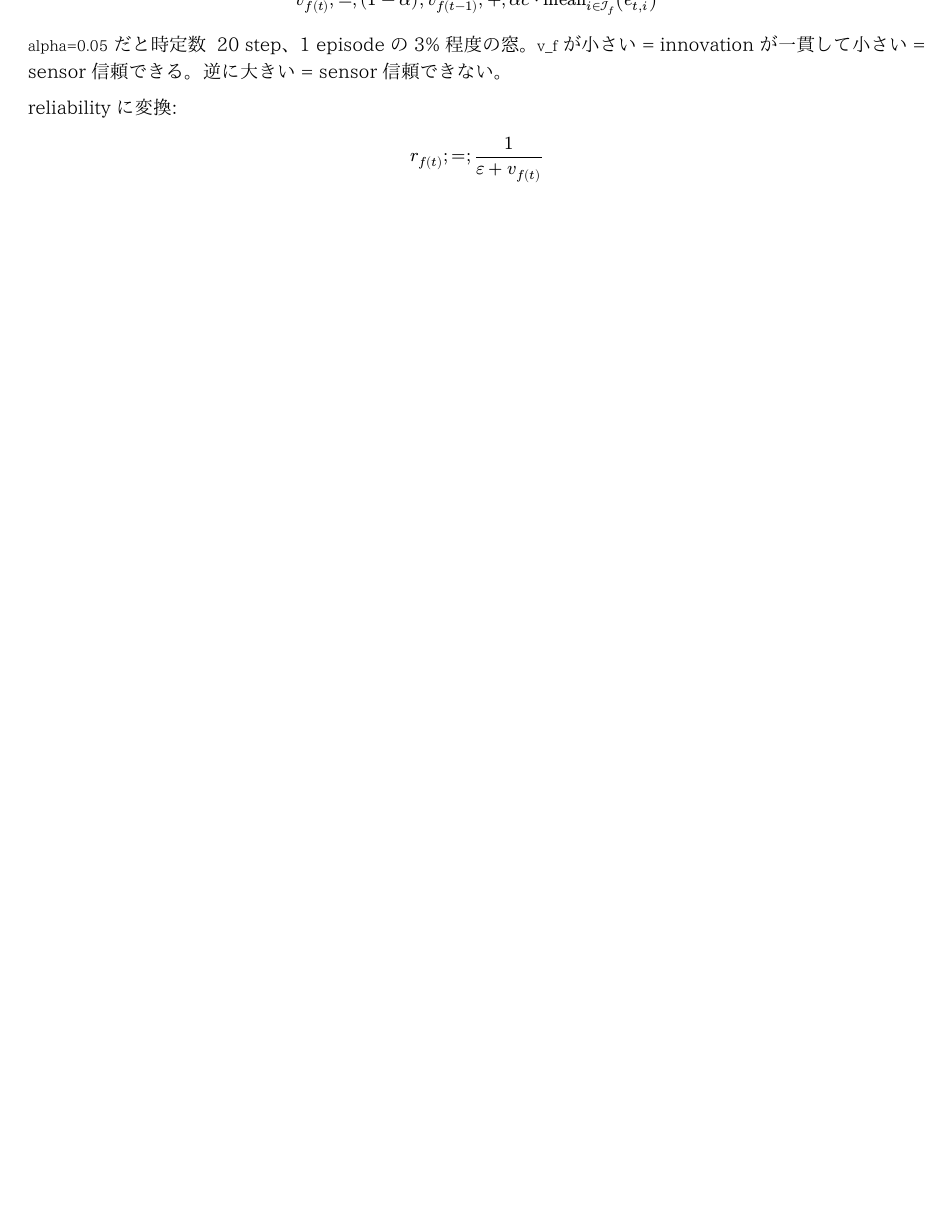
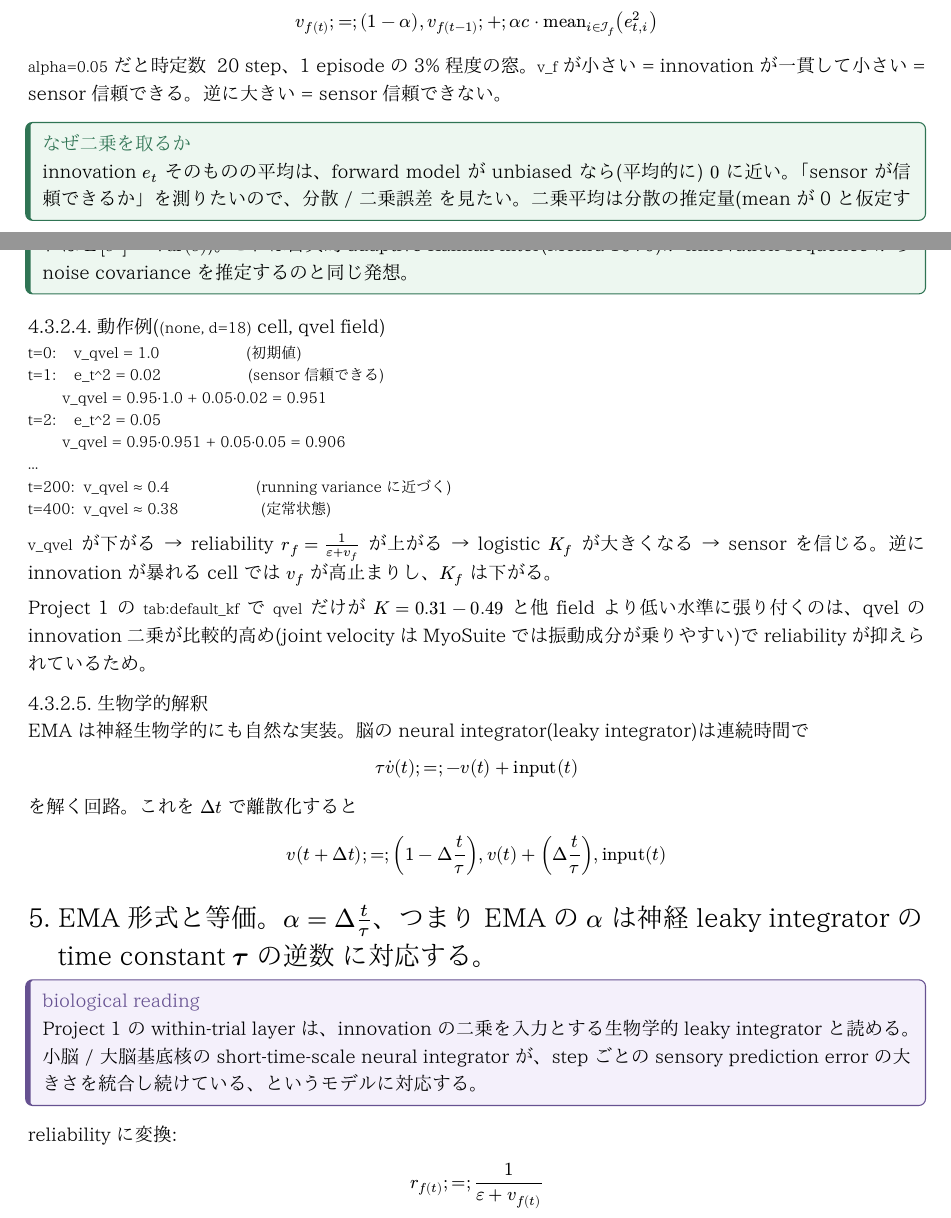
Before and after one commit to jkoba0512/myoarm-forward-state-estimation, a Typst document (docs/04_Graduate_Research_Textbook.typ): part of page 14 of 25 before the commit and two parts of pages 14 and 15 of 26 after it, the two joined at a grey line, cut at the place of the change, the shorter picture padded with empty space. The pictures show the PDF file docs/04_Graduate_Research_Textbook.pdf that the author committed with the source.

Commit message:
docs: add EMA (Exponential Moving Average) deep-dive subsection to within-trial layer
Added a dedicated subsection explaining EMA before the formal v_f
recursion in Section 4 of the textbook. Covers:

* Definition and recursive form
* Expansion showing exponentially decaying past weights
* alpha-to-effective-window table (alpha=0.5..0.001) anchoring the
  paper's alpha=0.05 choice (~20 step / ~0.4 s window)
* Side-by-side comparison with Simple Moving Average: memory cost
  (1 scalar vs N-buffer), O(1) vs O(N) per step
* Concrete numerical trace on (none, d=18) qvel showing v_f
  converging from initial 1.0 to ~0.38
* Tie-in: why qvel uniquely stays at K_f=0.31-0.49 in tab:default_kf
  (qvel innovation squared tends higher in MyoSuite)
* "Why squared": innovation mean is ~0 under unbiased forward model;
  squared mean = variance estimator (same logic as Mehra 1970
  adaptive Kalman)
* Biological reading: EMA = discretized leaky integrator with
  alpha = dt/tau, i.e. innovation^2-driven neural integrator

25 -> 26 pages.

Co-Authored-By: Claude Opus 4.7 (1M context) <noreply@anthropic.com>

````diff
--- a/docs/04_Graduate_Research_Textbook.typ
+++ b/docs/04_Graduate_Research_Textbook.typ
@@ -684,0 +692 @@ $ e_t \;=\; y_t - hat(x)_(t-d) $
+- $v(0)$: 初期値(Project 1 では `v_f(0) = 1`)
@@ -684,0 +700 @@ $ e_t \;=\; y_t - hat(x)_(t-d) $
+#table(
@@ -684,0 +715 @@ $ e_t \;=\; y_t - hat(x)_(t-d) $
+#table(
@@ -690,3 +736,39 @@ $ v_f(t) \;=\; (1 - alpha) \, v_f(t-1) \;+\; alpha \cdot "mean"_(i in cal(I)_f)
+#callout("なぜ二乗を取るか", [
+innovation $e_t$ そのものの平均は、forward model が unbiased なら(平均的に) $0$ に近い。「sensor が信頼できるか」を測りたいので、*分散 / 二乗誤差* を見たい。二乗平均は分散の推定量(mean が 0 と仮定すれば $E[e^2] = "Var"(e)$)。これは古典的 adaptive Kalman filter(Mehra 1970)が innovation sequence から noise covariance を推定するのと同じ発想。
+], color: green, fill: pale-green)
+
+==== 動作例(`(none, d=18)` cell, qvel field)
+
+```text
+t=0:    v_qvel = 1.0                    (初期値)
+t=1:    e_t^2 = 0.02                    (sensor 信頼できる)
+        v_qvel = 0.95·1.0 + 0.05·0.02 = 0.951
+t=2:    e_t^2 = 0.05
+        v_qvel = 0.95·0.951 + 0.05·0.05 = 0.906
+...
+t=200:  v_qvel ≈ 0.4                    (running variance に近づく)
+t=400:  v_qvel ≈ 0.38                   (定常状態)
+```
+
+`v_qvel` が下がる → reliability $r_f = 1 / (epsilon + v_f)$ が上がる → logistic $K_f$ が大きくなる → sensor を信じる。逆に innovation が暴れる cell では $v_f$ が高止まりし、$K_f$ は下がる。
+
+Project 1 の `tab:default_kf` で `qvel` だけが $K = 0.31 - 0.49$ と他 field より低い水準に張り付くのは、qvel の innovation 二乗が比較的高め(joint velocity は MyoSuite では振動成分が乗りやすい)で reliability が抑えられているため。
+
+==== 生物学的解釈
+
+EMA は神経生物学的にも自然な実装。脳の neural integrator(leaky integrator)は連続時間で
+
+$ tau dot(v)(t) \;=\; - v(t) + "input"(t) $
+
+を解く回路。これを $Delta t$ で離散化すると
+
+$ v(t + Delta t) \;=\; (1 - Delta t / tau) \, v(t) + (Delta t / tau) \, "input"(t) $
+
+= EMA 形式と等価。$alpha = Delta t / tau$、つまり EMA の $alpha$ は神経 leaky integrator の *time constant $tau$ の逆数* に対応する。
+
+#callout("biological reading", [
+Project 1 の within-trial layer は、*innovation の二乗を入力とする生物学的 leaky integrator* と読める。小脳 / 大脳基底核の short-time-scale neural integrator が、step ごとの sensory prediction error の大きさを統合し続けている、というモデルに対応する。
+], color: purple, fill: pale-purple)
 
 reliability に変換:
 
````
Also changed, not shown: docs/04_Graduate_Research_Textbook.pdf, docs/04_Graduate_Research_Textbook.typ (43 more changed lines).
